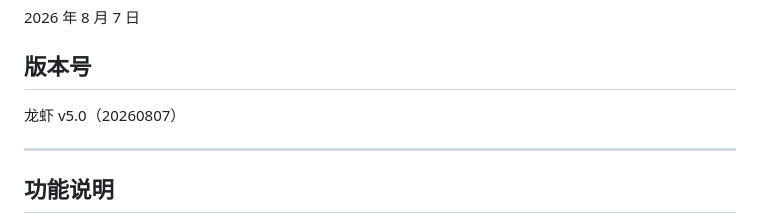
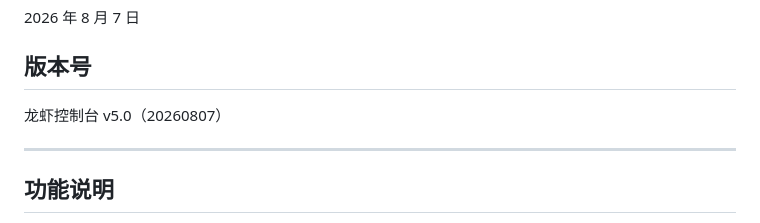
Before and after one commit to pugongying0616/yuanbao_bot_client-Web, a Markdown page: README.md, the part around the change. Drawn GitHub-style.

```diff
--- a/README.md
+++ b/README.md
@@ -78,7 +78,7 @@
 
 ## 版本号
 
-龙虾 v5.0（20260807）
+龙虾控制台 v5.0（20260807）
 
 ---
 
```
